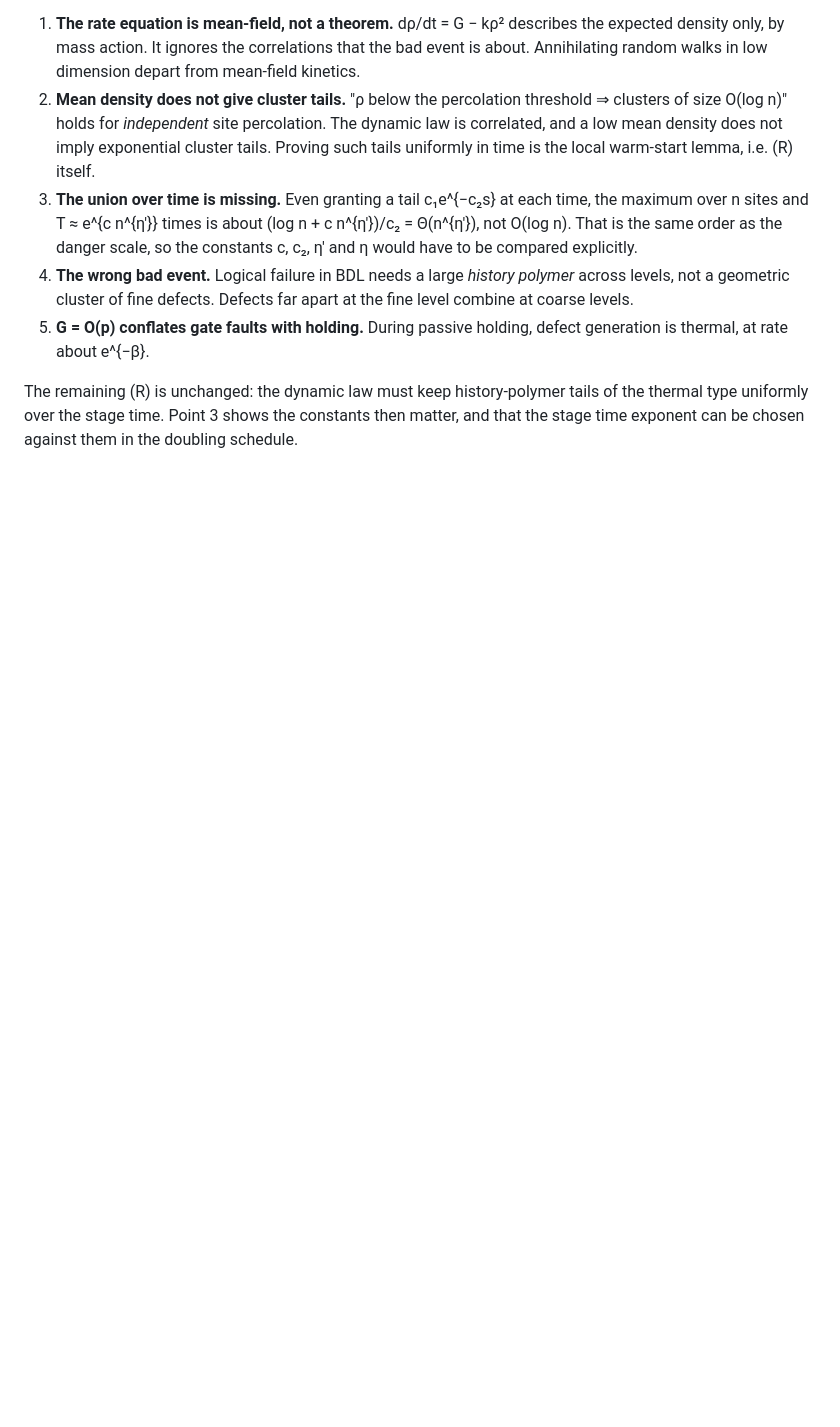
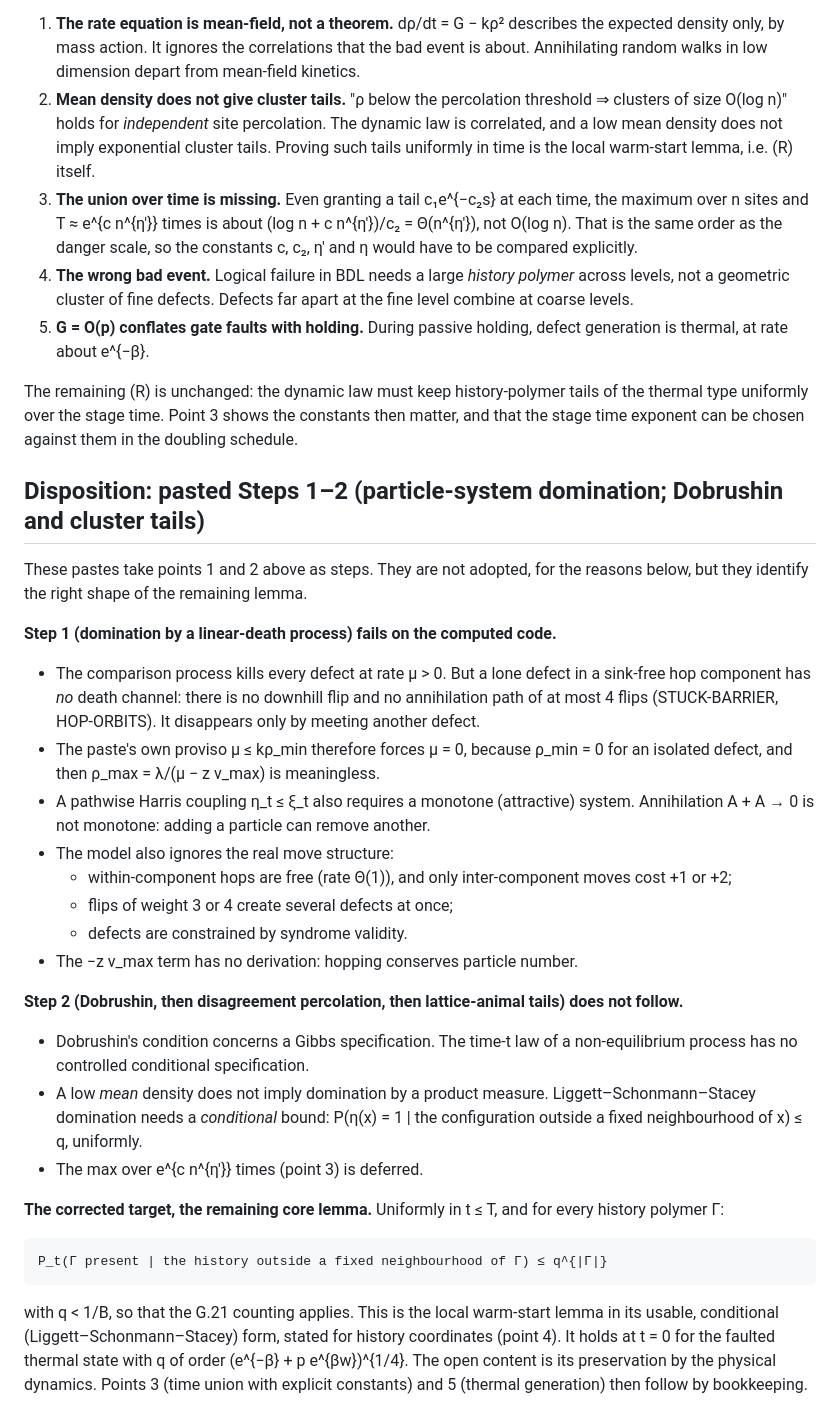
Before and after one commit to Tobillicious/snuffy-canon-edition, a Markdown page: REPAIRS-2026-10-26/PATAI-NOISY-PREPARATION-2026-10-26.md, the part around the change. GitHub-like rendering; blank space fills up the shorter version.

Commit message:
PATAI: disposition of Steps 1-2 (linear-death domination contradicts computed sink-free components); corrected conditional (LSS) form of the core lemma
Co-Authored-By: Claude Opus 5.5 <noreply@anthropic.com>
Claude-Session: https://claude.ai/code/session_011kzt3rBsL4MR9fK2hZoLzQ

```diff
--- a/REPAIRS-2026-10-26/PATAI-NOISY-PREPARATION-2026-10-26.md
+++ b/REPAIRS-2026-10-26/PATAI-NOISY-PREPARATION-2026-10-26.md
@@ -338,3 +338,41 @@ probes, but the load-bearing step is asserted.
 The remaining (R) is unchanged: the dynamic law must keep history-polymer tails of the thermal
 type uniformly over the stage time. Point 3 shows the constants then matter, and that the stage
 time exponent can be chosen against them in the doubling schedule.
+
+## Disposition: pasted Steps 1–2 (particle-system domination; Dobrushin and cluster tails)
+
+These pastes take points 1 and 2 above as steps. They are not adopted, for the reasons below, but
+they identify the right shape of the remaining lemma.
+
+**Step 1 (domination by a linear-death process) fails on the computed code.**
+- The comparison process kills every defect at rate μ > 0. But a lone defect in a sink-free hop
+  component has *no* death channel: there is no downhill flip and no annihilation path of at most
+  4 flips (STUCK-BARRIER, HOP-ORBITS). It disappears only by meeting another defect.
+- The paste's own proviso μ ≤ kρ_min therefore forces μ = 0, because ρ_min = 0 for an isolated
+  defect, and then ρ_max = λ/(μ − z v_max) is meaningless.
+- A pathwise Harris coupling η_t ≤ ξ_t also requires a monotone (attractive) system. Annihilation
+  A + A → 0 is not monotone: adding a particle can remove another.
+- The model also ignores the real move structure:
+  - within-component hops are free (rate Θ(1)), and only inter-component moves cost +1 or +2;
+  - flips of weight 3 or 4 create several defects at once;
+  - defects are constrained by syndrome validity.
+- The −z v_max term has no derivation: hopping conserves particle number.
+
+**Step 2 (Dobrushin, then disagreement percolation, then lattice-animal tails) does not follow.**
+- Dobrushin's condition concerns a Gibbs specification. The time-t law of a non-equilibrium
+  process has no controlled conditional specification.
+- A low *mean* density does not imply domination by a product measure. Liggett–Schonmann–Stacey
+  domination needs a *conditional* bound: P(η(x) = 1 | the configuration outside a fixed
+  neighbourhood of x) ≤ q, uniformly.
+- The max over e^{c n^{η′}} times (point 3) is deferred.
+
+**The corrected target, the remaining core lemma.** Uniformly in t ≤ T, and for every history
+polymer Γ:
+
+    P_t(Γ present | the history outside a fixed neighbourhood of Γ) ≤ q^{|Γ|}
+
+with q < 1/B, so that the G.21 counting applies. This is the local warm-start lemma in its usable,
+conditional (Liggett–Schonmann–Stacey) form, stated for history coordinates (point 4). It holds at
+t = 0 for the faulted thermal state with q of order (e^{−β} + p e^{βw})^{1/4}. The open content is
+its preservation by the physical dynamics. Points 3 (time union with explicit constants) and 5
+(thermal generation) then follow by bookkeeping.
```
